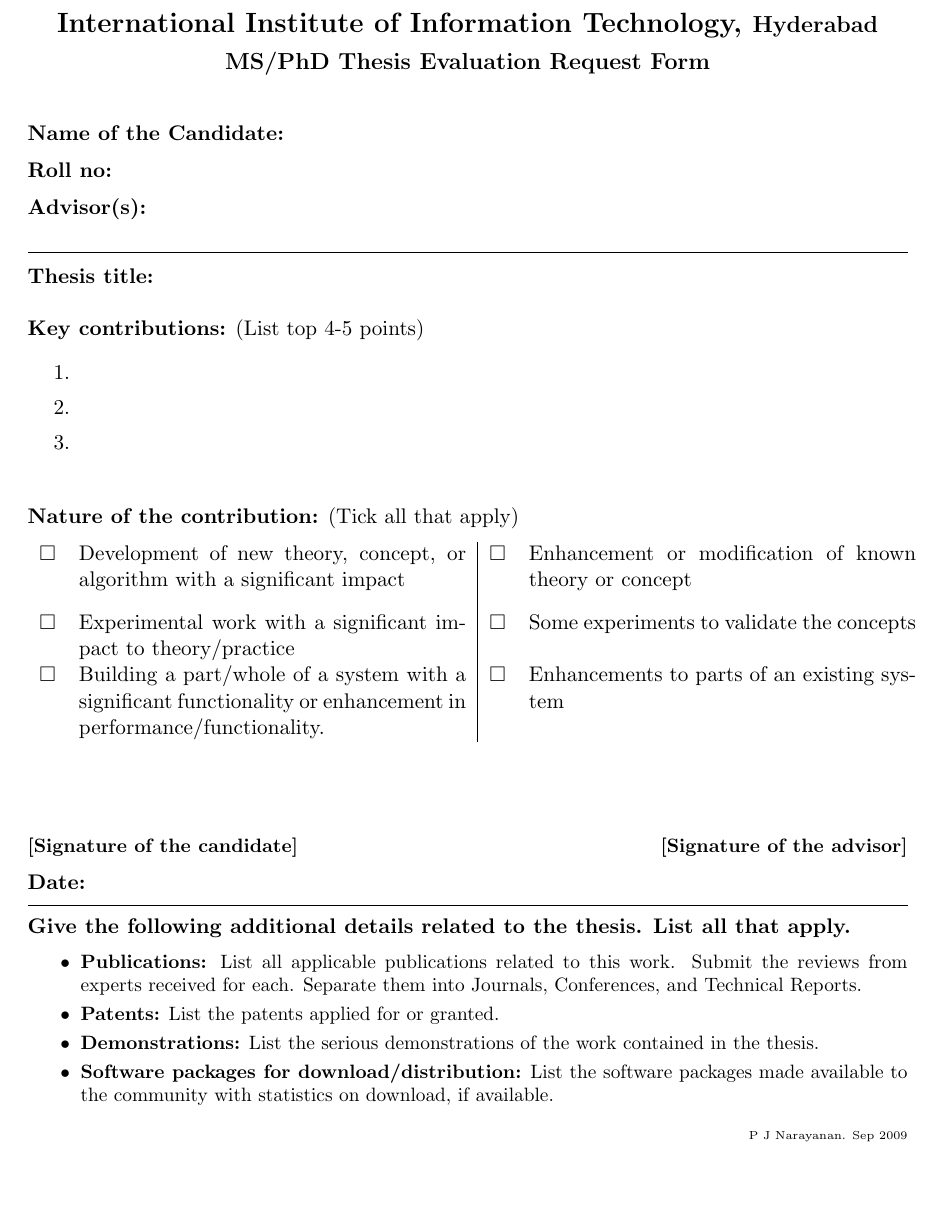
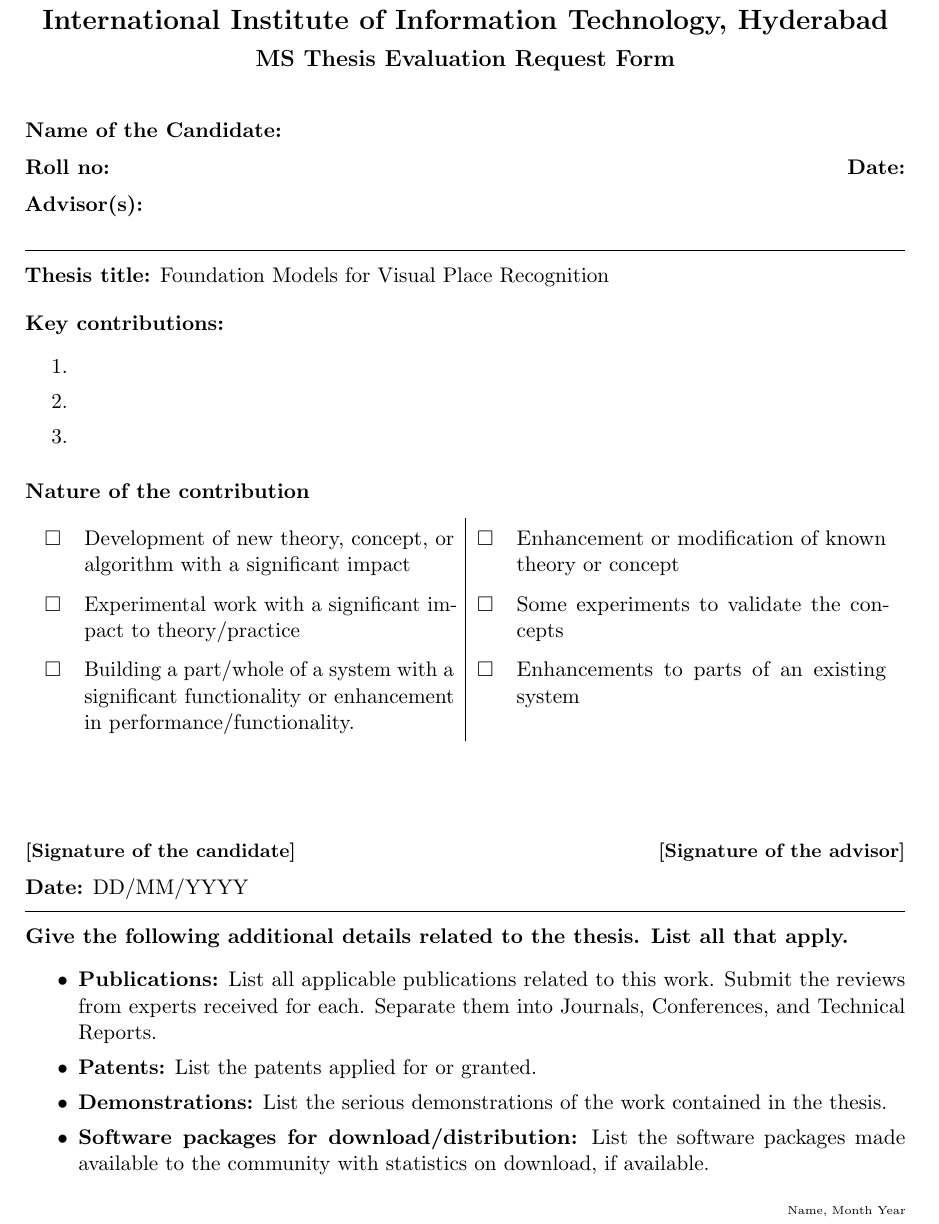
Before and after one commit to TheProjectsGuy/IIITH-MS-Thesis, a LaTeX thesis (thesis_evaluation_request/main.tex): part of the page, cut so that both start at the same text, the shorter picture padded with empty space. Compiled offline with pdfLaTeX.

Commit message:
Modified the thesis evaluation request template

```diff
--- a/thesis_evaluation_request/main.tex
+++ b/thesis_evaluation_request/main.tex
@@ -24,80 +18,74 @@
-\date{}
-
 \begin{document}
-%\maketitle
     \begin{center}
-{\Large\bf International Institute of Information Technology, %\\[1mm]
-\large Hyderabad}\\[2mm]
-{\large\bf MS/PhD Thesis Evaluation Request Form}\\[8mm]
+        {\Large\bf
+        International Institute of Information Technology, Hyderabad
+        }\\[2mm]
+        {\large\bf
+            MS Thesis Evaluation Request Form
+        }\\[8mm]
     \end{center}
-\thispagestyle{empty}
-
-{\bf Name of the Candidate:}\\[2mm]
-{\bf Roll no:}%\hfill{\bf Date:}\hspace*{20mm}
-\\[2mm]
-{\bf Advisor(s):}\\[2mm]
-
+    {\bf Name of the Candidate:} \\ [2mm]
+    {\bf Roll no:}
+    \hfill {\bf Date:}  \\ [2mm]
+    {\bf Advisor(s): }
+    \vspace{6mm}
     \hrule
-\ \\[-4mm]
-
-{\bf Thesis title:}\\
-
-{\bf Key contributions:} (List top 4-5 points)
-\begin{enumerate}\itemsep=0mm
+    \vspace{3mm}
+    {\bf Thesis title:}
+        {Foundation Models for Visual Place Recognition} \\ [4mm]
+    {\bf Key contributions:}
+    \begin{enumerate}
+        \setlength{\itemsep}{0mm}
         \item
         \item
         \item
     \end{enumerate}
-
-\ \\[-4mm]
-
-{\bf Nature of the contribution:} (Tick all that apply)\vspace{-5mm}
+    \vspace{2mm}
+    {\bf Nature of the contribution}
     \begin{center}
-\begin{tabular}[2]{cp{0.44\textwidth}|cp{0.44\textwidth}}
-\checkbox{0} & Development of new theory, concept, or algorithm with a
+    \renewcommand{\arraystretch}{1.5}   % Vertical spacing
+    \begin{tabular}{cp{0.42\textwidth}|cp{0.42\textwidth}}
+    \checkbox{0} &
+        Development of new theory, concept, or algorithm with a
         significant impact &
-\checkbox{0} & Enhancement or modification of known theory or concept \\[3mm]
-\checkbox{0} & Experimental work with a significant impact to theory/practice &
-\checkbox{0} & Some experiments to validate the concepts\\[3mm]
-\checkbox{0} & Building a part/whole of a system with a significant
+    \checkbox{0} &
+        Enhancement or modification of known theory or concept \\
+    \checkbox{0} &
+        Experimental work with a significant impact to
+        theory/practice &
+    \checkbox{0} &
+        Some experiments to validate the concepts \\
+    \checkbox{0} &
+        Building a part/whole of a system with a significant
         functionality or enhancement in performance/functionality. &
-\checkbox{0} & Enhancements to parts of an existing system \\
+    \checkbox{0} &
+        Enhancements to parts of an existing system
     \end{tabular}
     \end{center}
-
-\ \\[7mm]
-
-{\small\bf [Signature of the candidate] \hfill [Signature of the advisor]}
-\\[2mm]
-{\bf Date:}\\[-2mm]
+    \vspace{15mm}
+    {\small\bf [Signature of the candidate]
+        \hfill [Signature of the advisor]} \\ [2mm]
+    {\bf Date:} DD/MM/YYYY
+    \vspace{2mm}
     \hrule
-
-\ \\[-4mm]
-
-{\small
-{\normalsize\bf Give the following additional details related to the
-  thesis. List all that apply.}
-\begin{itemize}\itemsep=0mm
-\item {\bf Publications:} List all applicable publications related to this
-work.  Submit the reviews from experts received for each. Separate them
-into Journals, Conferences, and Technical Reports.
-%% \begin{enumerate}
-%% \item
-%% \end{enumerate}
-\item {\bf Patents:} List the patents applied for or granted.
-%% \begin{enumerate}
-%% \item
-%% \end{enumerate}
-\item {\bf Demonstrations:} List the serious demonstrations of the work contained
-in the thesis.
-%% \begin{enumerate}
-%% \item
-%% \end{enumerate}
-\item {\bf Software packages for download/distribution:} List the software packages
-made available to the community with statistics on download, if available.
-%% \begin{enumerate}
-%% \item
-%% \end{enumerate}
-\end{itemize}}
-\hspace*{\fill}{\tiny P J Narayanan. Sep 2009}
+    \vspace{3mm}
+    {\bf Give the following additional details related to the thesis.
+        List all that apply.}
+    \begin{itemize}
+        \setlength{\itemsep}{0mm}
+        \item {\bf Publications:}
+            List all applicable publications related to this work.
+            Submit the reviews from experts received for each.
+            Separate them into Journals, Conferences, and Technical
+            Reports.
+        \item {\bf Patents:}
+            List the patents applied for or granted.
+        \item {\bf Demonstrations:}
+            List the serious demonstrations of the work contained in
+            the thesis.
+        \item {\bf Software packages for download/distribution:}
+            List the software packages made available to the community
+            with statistics on download, if available.
+    \end{itemize}
+    \hspace{\fill} {\tiny Name, Month Year}
 \end{document}
```
Also changed, not shown: README.md, thesis_evaluation_request/README.md (deleted), thesis_evaluation_request/main.tex (22 more changed lines). Lines whose indentation alone changed are shown as unchanged.
